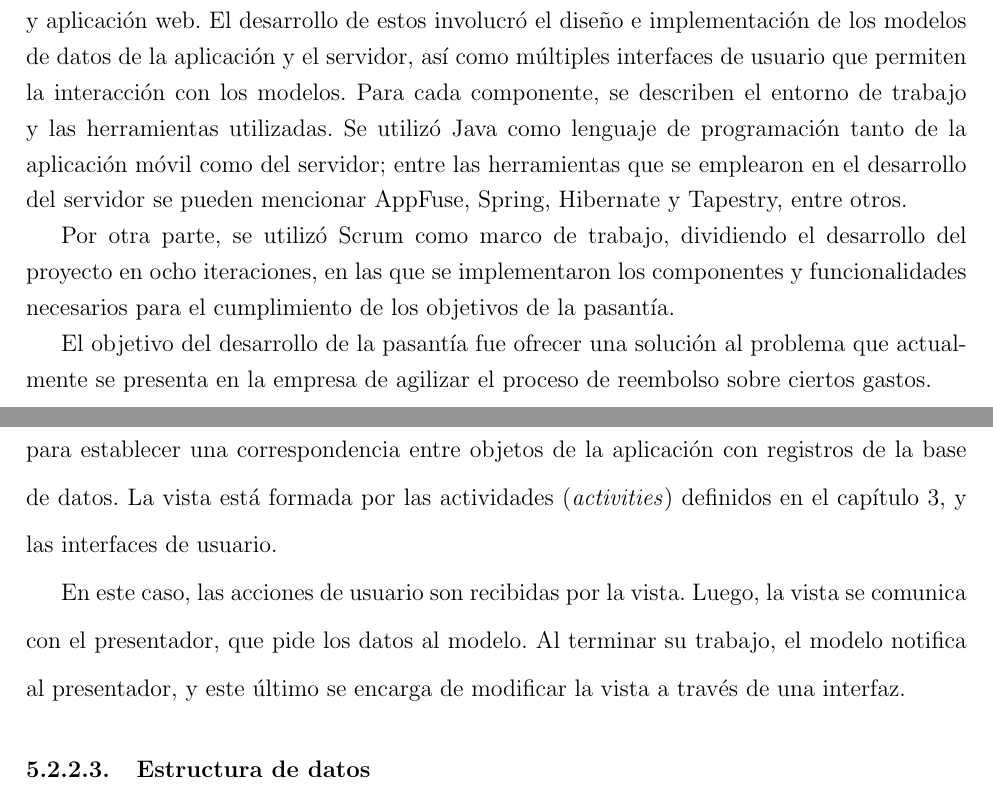
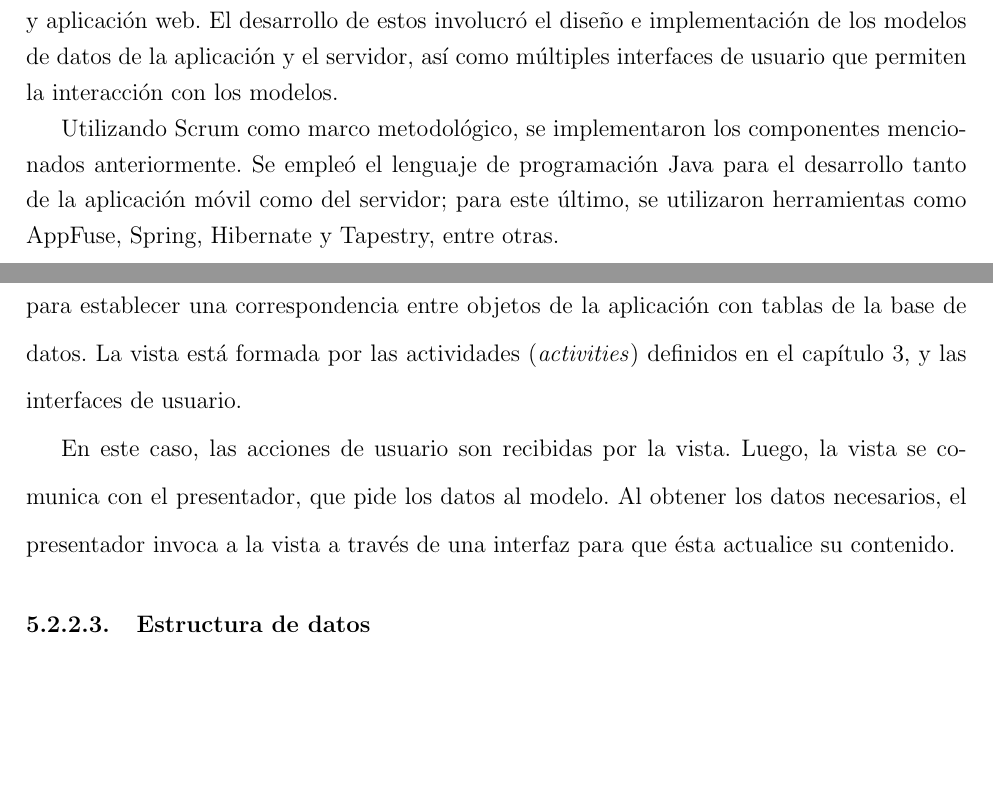
Before and after one commit to susana1710/libro-pasantia, a LaTeX thesis (thesis.tex, which reads desarrollo/2_diseno.tex, intro/resumen.tex): two parts of pages 3 and 39 of 107, joined at a grey line, cut so that both start at the same text, the shorter picture padded with empty space. Compiled offline with pdfLaTeX.

Commit message:
correcciones

```diff
--- a/desarrollo/2_diseno.tex
+++ b/desarrollo/2_diseno.tex
@@ -67,11 +65,9 @@ Por su parte, MVP es una derivación del patrón MVC, como se observa en la figu
   \label{fig:mvp}
 \end{figure}
 
-El modelo incluye tanto la base de datos como los POJO's, los cuales fueron utilizados para establecer una correspondencia entre objetos de la aplicación con registros de la base de datos. La vista está formada por las actividades (\textit{activities}) definidos en el capítulo~\ref{chap:Marco Tecnologico}, y las interfaces de usuario.
+El modelo incluye tanto la base de datos como los POJO's, los cuales fueron utilizados para establecer una correspondencia entre objetos de la aplicación con tablas de la base de datos. La vista está formada por las actividades (\textit{activities}) definidos en el capítulo~\ref{chap:Marco Tecnologico}, y las interfaces de usuario.
 
-En este caso, las acciones de usuario son recibidas por la vista. Luego, la vista se comunica con el presentador, que pide los datos al modelo. Al terminar su trabajo, el modelo notifica al presentador, y este último se encarga de modificar la vista a través de una interfaz.
-
-
+En este caso, las acciones de usuario son recibidas por la vista. Luego, la vista se comunica con el presentador, que pide los datos al modelo. Al obtener los datos necesarios, el presentador invoca a la vista a través de una interfaz para que ésta actualice su contenido.
 
 \subsubsection{Estructura de datos}
 
--- a/intro/resumen.tex
+++ b/intro/resumen.tex
@@ -5,8 +5,6 @@
 
 En esta pasantía se desarrolló, para la empresa Digitalica Group, C.A., una aplicación para dispositivos móviles con la cual se pueden realizar reportes de gastos. Actualmente, la empresa Digitalica Group, C.A. ofrece a sus trabajadores el beneficio de realizar reembolsos de gastos en ciertos rubros; el proyecto nació como solución al problema de agilizar el proceso en que los trabajadores hacen llegar a los supervisores la información de estos gastos. Con la aplicación desarrollada, se pueden registrar gastos e ingresos con un monto, fecha y descripción. Se permite también capturar y guardar fotos tanto de los ingresos como de los gastos, de manera que el usuario puede tomar fotos de los recibos de sus gastos. Además, estos gastos/ingresos pueden estar asociados a categorías, que indican el rubro al que pertenecen. La aplicación permite al usuario generar archivos con formato PDF que contienen un reporte con una lista de gastos, en un rango de fecha determinado; estos reportes se pueden enviar a un servidor web. Este servidor también fue desarrollado durante la pasantía. Se creó un servicio web que recibe credenciales de un usuario y las valida; éste es utilizado por la aplicación móvil para autenticar usuarios. Asimismo, se desarrolló un servicio web que recibe archivos PDF con reportes de gastos, el cual es utilizado por la aplicación para enviar reportes. Igualmente, se desarrollaron servicios y una aplicación web, con la cual los supervisores de la empresa pueden revisar y descargar los archivos de los reportes recibidos por el servidor, aprobarlos y rechazarlos.
 
-En este informe se describen los conceptos teóricos que ayudaron al diseño y desarrollo de la solución. Igualmente, se describe el proceso de desarrollo de los tres componentes principales desarrollados durante la pasantía: aplicación nativa para Android, servidor web y aplicación web. El desarrollo de estos involucró el diseño e implementación de los modelos de datos de la aplicación y el servidor, así como múltiples interfaces de usuario que permiten la interacción con los modelos. Para cada componente, se describen el entorno de trabajo y las herramientas utilizadas. Se utilizó Java como lenguaje de programación tanto de la aplicación móvil como del servidor; entre las herramientas que se emplearon en el desarrollo del servidor se pueden mencionar AppFuse, Spring, Hibernate y Tapestry, entre otros.
+En este informe se describen los conceptos teóricos que ayudaron al diseño y desarrollo de la solución. Igualmente, se describe el proceso de desarrollo de los tres componentes principales desarrollados durante la pasantía: aplicación nativa para Android, servidor web y aplicación web. El desarrollo de estos involucró el diseño e implementación de los modelos de datos de la aplicación y el servidor, así como múltiples interfaces de usuario que permiten la interacción con los modelos.
 
-Por otra parte, se utilizó Scrum como marco de trabajo, dividiendo el desarrollo del proyecto en ocho iteraciones, en las que se implementaron los componentes y funcionalidades necesarios para el cumplimiento de los objetivos de la pasantía.
-
-El objetivo del desarrollo de la pasantía fue ofrecer una solución al problema que actualmente se presenta en la empresa de agilizar el proceso de reembolso sobre ciertos gastos.
+Utilizando Scrum como marco metodológico, se implementaron los componentes mencionados anteriormente. Se empleó el lenguaje de programación Java para el desarrollo tanto de la aplicación móvil como del servidor; para este último, se utilizaron herramientas como AppFuse, Spring, Hibernate y Tapestry, entre otras.
```
Also changed, not shown: conclusiones/conclusiones.tex (+3 -3 lines), marco_teorico/10_manager.tex (+1 -1 lines), imagenes/android_architecture (3).png (deleted), imagenes/android_architecture.png, imagenes/mvc.png, imagenes/mvp.png, desarrollo/2_diseno.tex (4 more changed lines), 1 other file.
